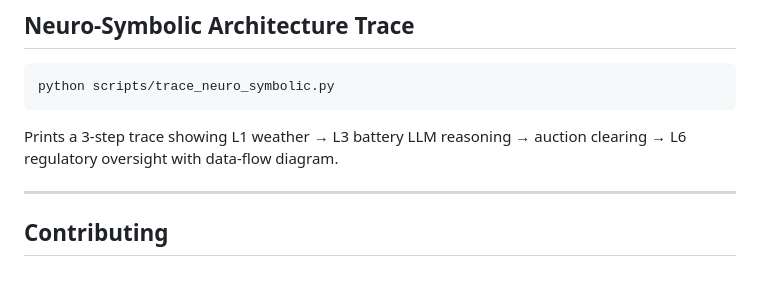
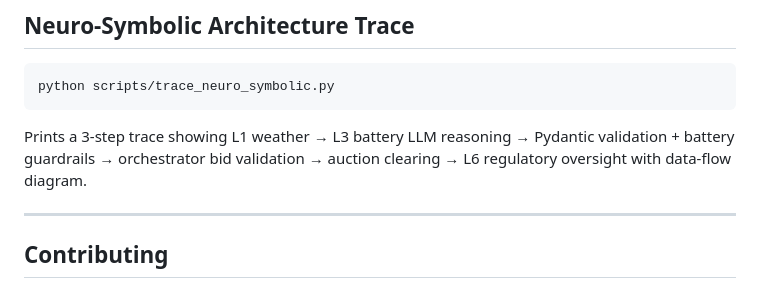
Before and after one commit to aragit/agentic-energy-grid-balancer, a Markdown page: README.md, the part around the change. Drawn GitHub-style.

Commit message:
docs: correct trace description to include validation and guardrail steps

````diff
--- a/README.md
+++ b/README.md
@@ -209,8 +209,9 @@ pytest tests/ -v
 python scripts/trace_neuro_symbolic.py
 ```
 
-Prints a 3-step trace showing L1 weather → L3 battery LLM reasoning → auction
-clearing → L6 regulatory oversight with data-flow diagram.
+Prints a 3-step trace showing L1 weather → L3 battery LLM reasoning → Pydantic
+validation + battery guardrails → orchestrator bid validation → auction clearing
+→ L6 regulatory oversight with data-flow diagram.
 
 ---
 
````
